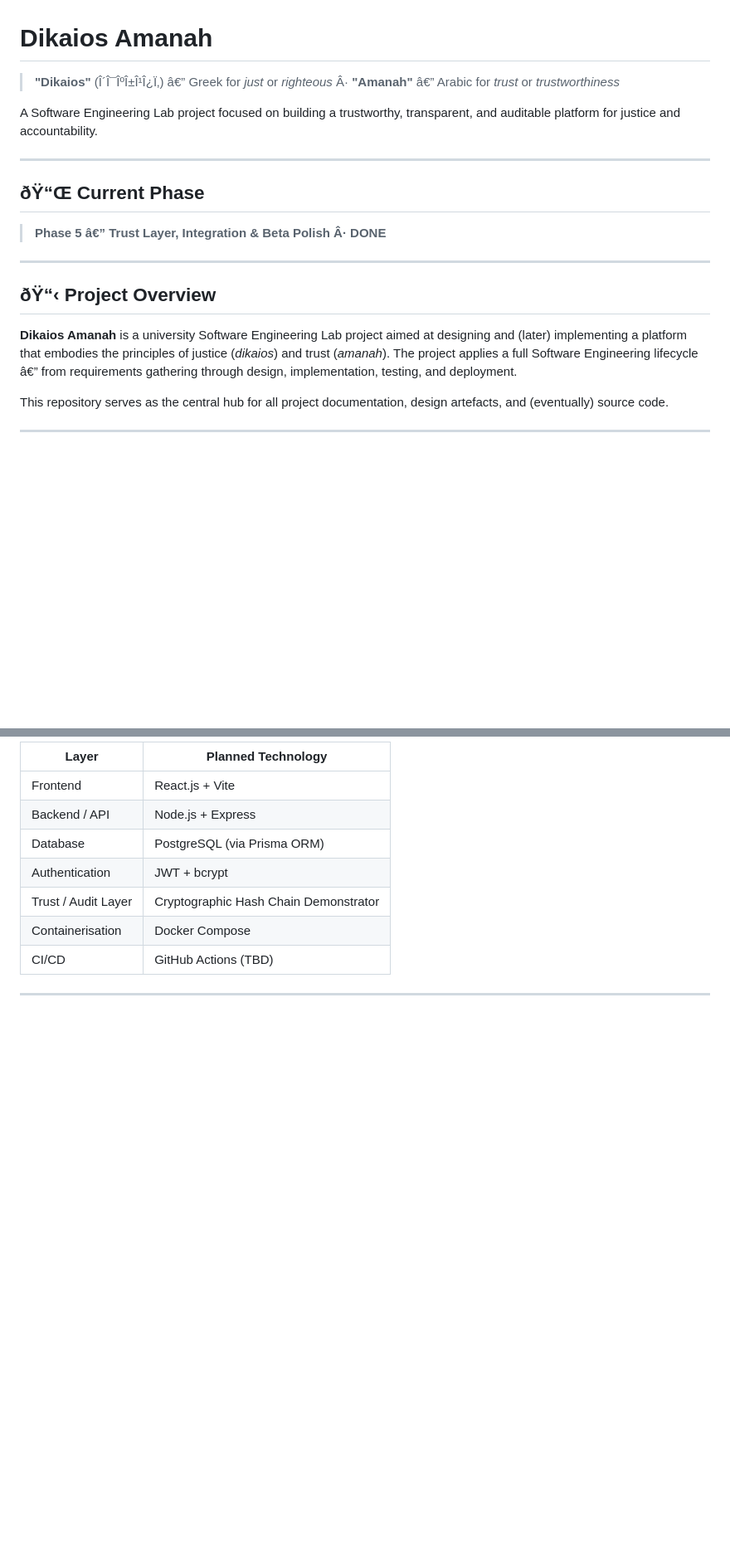
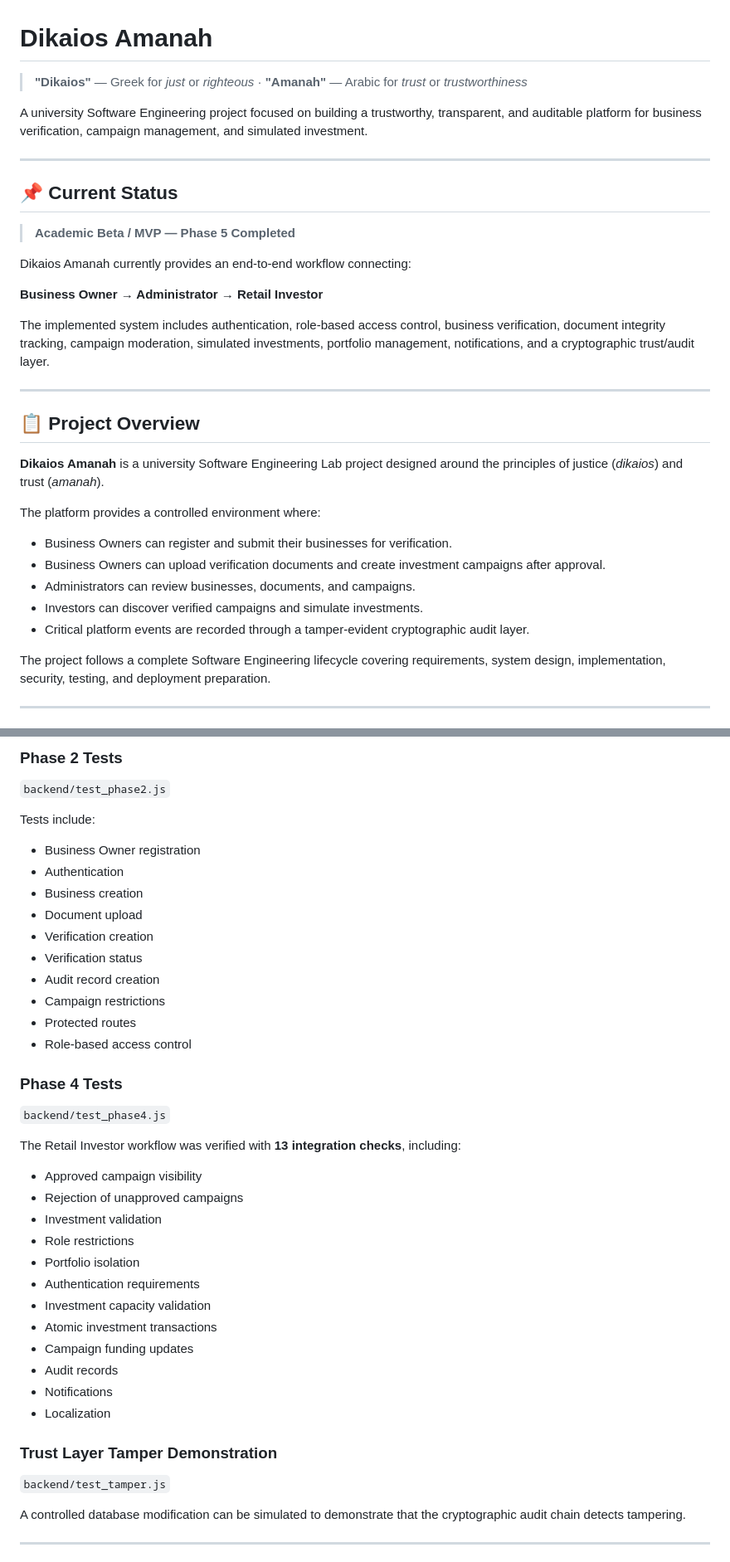
Before and after one commit to Codebaba007/dikaios-amanah, a Markdown page: README.md, 2 parts joined by grey strips. Shown at 83% size. Drawn GitHub-style; blank space fills up the shorter version.

```diff
--- a/README.md
+++ b/README.md
@@ -1,22 +1,36 @@
 # Dikaios Amanah
 
-> **"Dikaios"** (Î´Î¯ÎºÎ±Î¹Î¿Ï‚) â€” Greek for *just* or *righteous* Â· **"Amanah"** â€” Arabic for *trust* or *trustworthiness*
+> **"Dikaios"** — Greek for *just* or *righteous* · **"Amanah"** — Arabic for *trust* or *trustworthiness*
 
-A Software Engineering Lab project focused on building a trustworthy, transparent, and auditable platform for justice and accountability.
+A university Software Engineering project focused on building a trustworthy, transparent, and auditable platform for business verification, campaign management, and simulated investment.
 
 ---
 
-## ðŸ“Œ Current Phase
+## 📌 Current Status
 
-> **Phase 5 â€” Trust Layer, Integration & Beta Polish Â· DONE**
+> **Academic Beta / MVP — Phase 5 Completed**
+
+Dikaios Amanah currently provides an end-to-end workflow connecting:
+
+**Business Owner → Administrator → Retail Investor**
+
+The implemented system includes authentication, role-based access control, business verification, document integrity tracking, campaign moderation, simulated investments, portfolio management, notifications, and a cryptographic trust/audit layer.
 
 ---
 
-## ðŸ“‹ Project Overview
+## 📋 Project Overview
 
-**Dikaios Amanah** is a university Software Engineering Lab project aimed at designing and (later) implementing a platform that embodies the principles of justice (*dikaios*) and trust (*amanah*). The project applies a full Software Engineering lifecycle â€” from requirements gathering through design, implementation, testing, and deployment.
+**Dikaios Amanah** is a university Software Engineering Lab project designed around the principles of justice (*dikaios*) and trust (*amanah*).
 
-This repository serves as the central hub for all project documentation, design artefacts, and (eventually) source code.
+The platform provides a controlled environment where:
+
+- Business Owners can register and submit their businesses for verification.
+- Business Owners can upload verification documents and create investment campaigns after approval.
+- Administrators can review businesses, documents, and campaigns.
+- Investors can discover verified campaigns and simulate investments.
+- Critical platform events are recorded through a tamper-evident cryptographic audit layer.
+
+The project follows a complete Software Engineering lifecycle covering requirements, system design, implementation, security, testing, and deployment preparation.
 
 ---
 
@@ -80,13 +141,45 @@ dikaios-amanah/
 
-| Layer              | Planned Technology              |
-|--------------------|---------------------------------|
-| Frontend           | React.js + Vite                 |
-| Backend / API      | Node.js + Express               |
-| Database           | PostgreSQL (via Prisma ORM)     |
-| Authentication     | JWT + bcrypt                    |
-| Trust / Audit Layer| Cryptographic Hash Chain Demonstrator |
-| Containerisation   | Docker Compose                  |
-| CI/CD              | GitHub Actions (TBD)            |
+### Phase 2 Tests
+
+`backend/test_phase2.js`
+
+Tests include:
+
+- Business Owner registration
+- Authentication
+- Business creation
+- Document upload
+- Verification creation
+- Verification status
+- Audit record creation
+- Campaign restrictions
+- Protected routes
+- Role-based access control
+
+### Phase 4 Tests
+
+`backend/test_phase4.js`
+
+The Retail Investor workflow was verified with **13 integration checks**, including:
+
+- Approved campaign visibility
+- Rejection of unapproved campaigns
+- Investment validation
+- Role restrictions
+- Portfolio isolation
+- Authentication requirements
+- Investment capacity validation
+- Atomic investment transactions
+- Campaign funding updates
+- Audit records
+- Notifications
+- Localization
+
+### Trust Layer Tamper Demonstration
+
+`backend/test_tamper.js`
+
+A controlled database modification can be simulated to demonstrate that the cryptographic audit chain detects tampering.
 
 ---
 
```
Also changed, not shown: other parts of README.md (+144 -77 lines).
